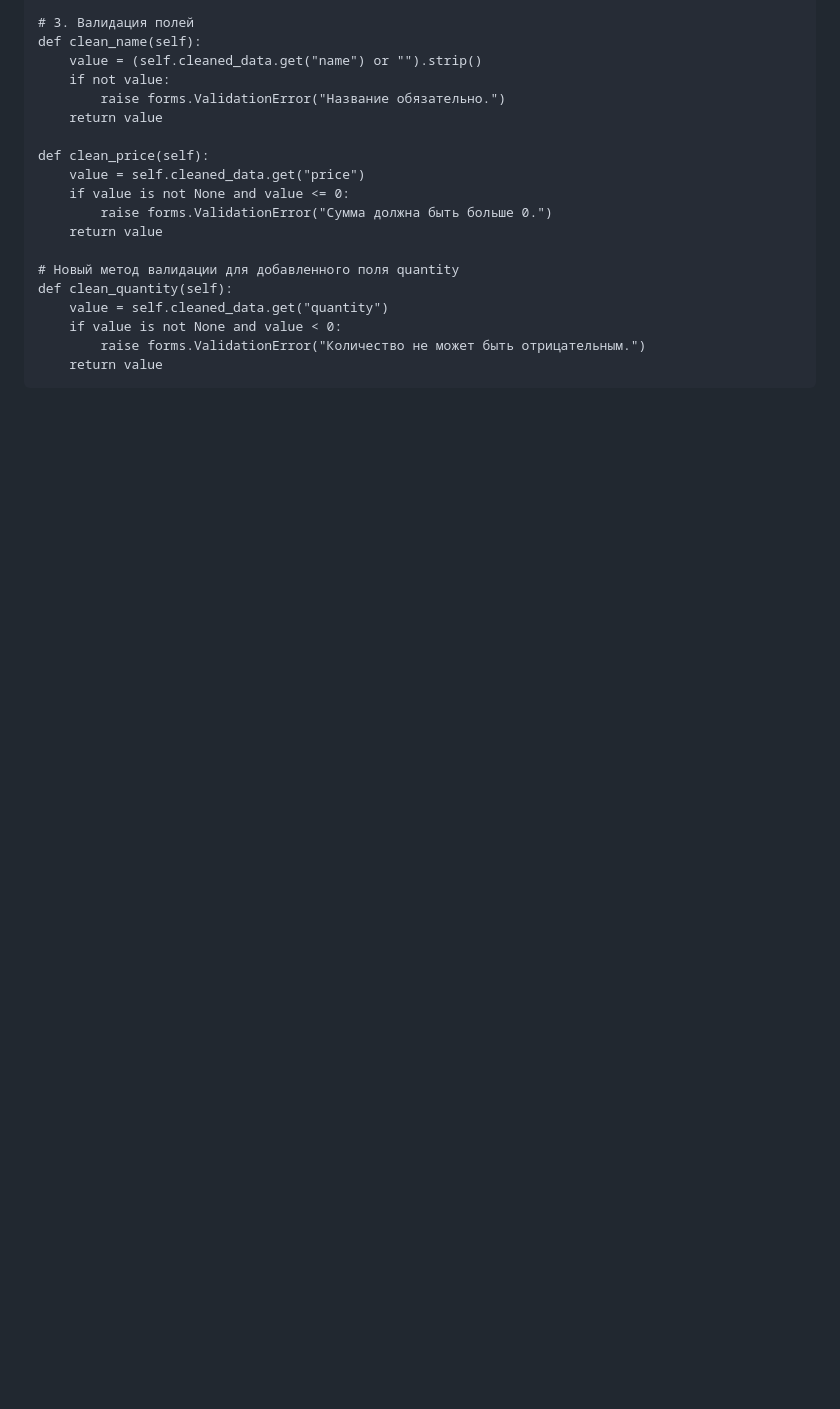
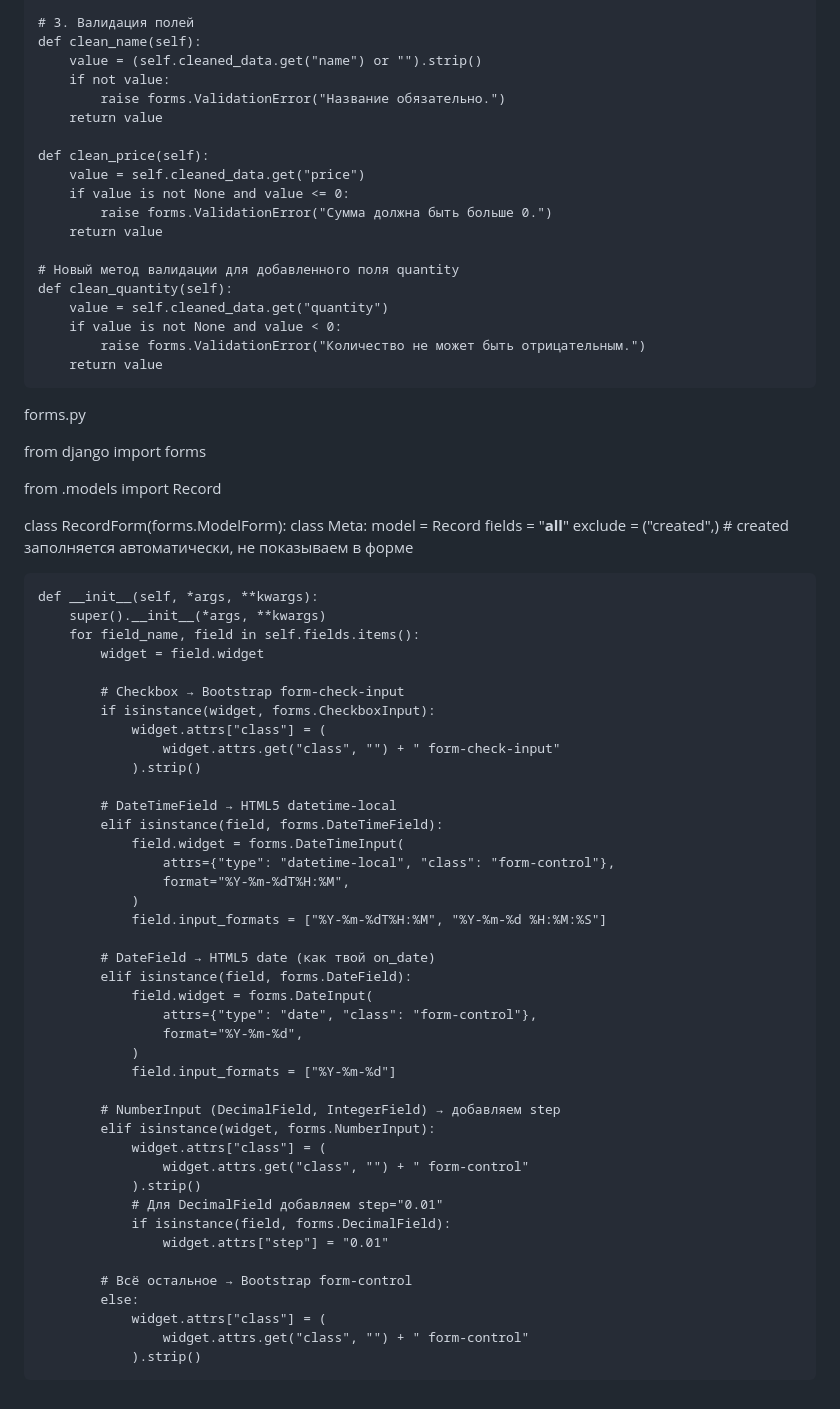
Before and after one commit to MersUryKippi/kval, a Markdown page: README.md, the part around the change. Rendered like a GitHub page; blank space fills up the shorter version.

```diff
--- a/README.md
+++ b/README.md
@@ -520,3 +520,59 @@ class RecordForm(forms.ModelForm):
         if value is not None and value < 0:
             raise forms.ValidationError("Количество не может быть отрицательным.")
         return value
+
+
+forms.py
+
+from django import forms
+
+from .models import Record
+
+
+class RecordForm(forms.ModelForm):
+    class Meta:
+        model = Record
+        fields = "__all__"
+        exclude = ("created",)  # created заполняется автоматически, не показываем в форме
+
+    def __init__(self, *args, **kwargs):
+        super().__init__(*args, **kwargs)
+        for field_name, field in self.fields.items():
+            widget = field.widget
+
+            # Checkbox → Bootstrap form-check-input
+            if isinstance(widget, forms.CheckboxInput):
+                widget.attrs["class"] = (
+                    widget.attrs.get("class", "") + " form-check-input"
+                ).strip()
+
+            # DateTimeField → HTML5 datetime-local
+            elif isinstance(field, forms.DateTimeField):
+                field.widget = forms.DateTimeInput(
+                    attrs={"type": "datetime-local", "class": "form-control"},
+                    format="%Y-%m-%dT%H:%M",
+                )
+                field.input_formats = ["%Y-%m-%dT%H:%M", "%Y-%m-%d %H:%M:%S"]
+
+            # DateField → HTML5 date (как твой on_date)
+            elif isinstance(field, forms.DateField):
+                field.widget = forms.DateInput(
+                    attrs={"type": "date", "class": "form-control"},
+                    format="%Y-%m-%d",
+                )
+                field.input_formats = ["%Y-%m-%d"]
+
+            # NumberInput (DecimalField, IntegerField) → добавляем step
+            elif isinstance(widget, forms.NumberInput):
+                widget.attrs["class"] = (
+                    widget.attrs.get("class", "") + " form-control"
+                ).strip()
+                # Для DecimalField добавляем step="0.01"
+                if isinstance(field, forms.DecimalField):
+                    widget.attrs["step"] = "0.01"
+
+            # Всё остальное → Bootstrap form-control
+            else:
+                widget.attrs["class"] = (
+                    widget.attrs.get("class", "") + " form-control"
+                ).strip()
```
